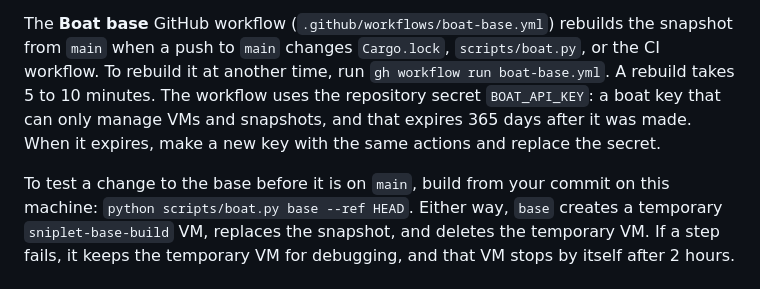
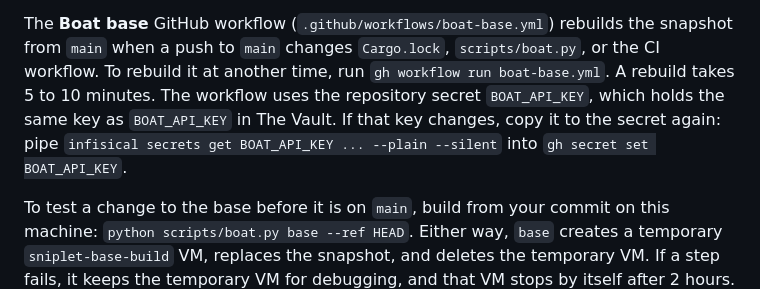
Before and after one commit to m4tta/sniplet, a Markdown page: BOAT.md, the part around the change. Drawn GitHub-style.

Commit message:
docs: the boat base workflow reuses the Vault key

```diff
--- a/BOAT.md
+++ b/BOAT.md
@@ -160,9 +160,10 @@ changed dependencies. That takes minutes instead of seconds.
 The **Boat base** GitHub workflow (`.github/workflows/boat-base.yml`) rebuilds the snapshot
 from `main` when a push to `main` changes `Cargo.lock`, `scripts/boat.py`, or the CI
 workflow. To rebuild it at another time, run `gh workflow run boat-base.yml`. A rebuild
-takes 5 to 10 minutes. The workflow uses the repository secret `BOAT_API_KEY`: a boat key
-that can only manage VMs and snapshots, and that expires 365 days after it was made. When
-it expires, make a new key with the same actions and replace the secret.
+takes 5 to 10 minutes. The workflow uses the repository secret `BOAT_API_KEY`, which holds
+the same key as `BOAT_API_KEY` in The Vault. If that key changes, copy it to the secret
+again: pipe `infisical secrets get BOAT_API_KEY ... --plain --silent` into
+`gh secret set BOAT_API_KEY`.
 
 To test a change to the base before it is on `main`, build from your commit on this
 machine: `python scripts/boat.py base --ref HEAD`. Either way, `base` creates a temporary
```
